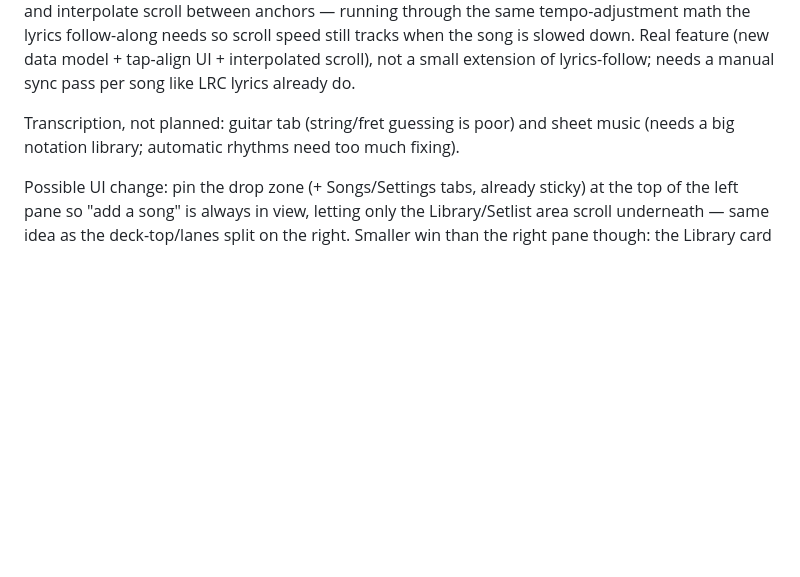
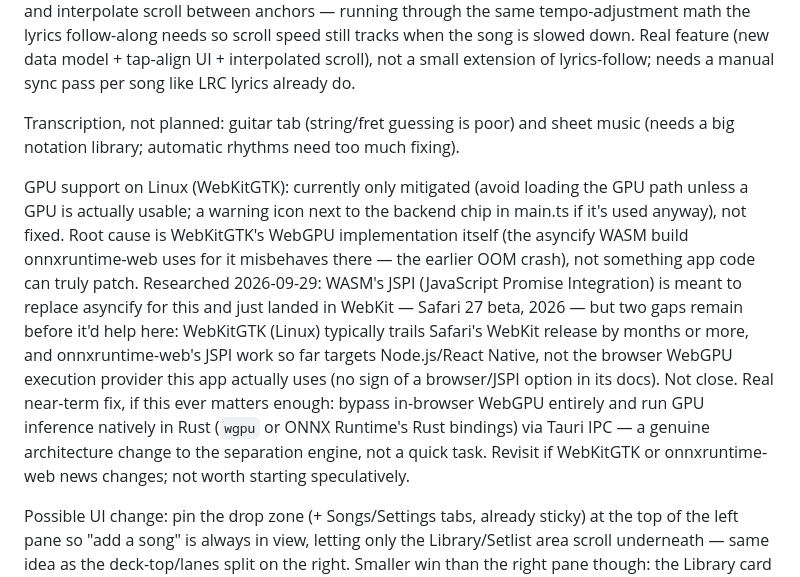
Before and after one commit to Gerschwin/steminize, a Markdown page: BACKLOG.md, the part around the change. Rendered like a GitHub page; blank space fills up the shorter version.

Commit message:
Add GPU-on-Linux research findings to backlog
Co-Authored-By: Claude Sonnet 5 <noreply@anthropic.com>

```diff
--- a/BACKLOG.md
+++ b/BACKLOG.md
@@ -7,6 +7,8 @@ Parked: band collaboration "Session mode" (watch a synced folder, versions, comm
 Scrolling tab in time with the recording: manually-typed tab (the Scratchpad's Tab pane), not auto-transcribed — see the line above about why that's not planned. Tab doesn't have lyrics' one-line-per-moment structure (a tab "line" is several stacked string-rows per bar, and useful granularity is per-column/beat, not per line), so the existing LRC lyrics-follow mechanism can't just be reused as-is. Most practical approach discussed: tap along to mark bar-starts while playing (like the existing Tap-tempo button/markers), store those as timestamp anchors against character positions in the tab, and interpolate scroll between anchors — running through the same tempo-adjustment math the lyrics follow-along needs so scroll speed still tracks when the song is slowed down. Real feature (new data model + tap-align UI + interpolated scroll), not a small extension of lyrics-follow; needs a manual sync pass per song like LRC lyrics already do.
 
 Transcription, not planned: guitar tab (string/fret guessing is poor) and sheet music (needs a big notation library; automatic rhythms need too much fixing).
+
+GPU support on Linux (WebKitGTK): currently only mitigated (avoid loading the GPU path unless a GPU is actually usable; a warning icon next to the backend chip in main.ts if it's used anyway), not fixed. Root cause is WebKitGTK's WebGPU implementation itself (the asyncify WASM build onnxruntime-web uses for it misbehaves there — the earlier OOM crash), not something app code can truly patch. Researched 2026-09-29: WASM's JSPI (JavaScript Promise Integration) is meant to replace asyncify for this and just landed in WebKit — Safari 27 beta, 2026 — but two gaps remain before it'd help here: WebKitGTK (Linux) typically trails Safari's WebKit release by months or more, and onnxruntime-web's JSPI work so far targets Node.js/React Native, not the browser WebGPU execution provider this app actually uses (no sign of a browser/JSPI option in its docs). Not close. Real near-term fix, if this ever matters enough: bypass in-browser WebGPU entirely and run GPU inference natively in Rust (`wgpu` or ONNX Runtime's Rust bindings) via Tauri IPC — a genuine architecture change to the separation engine, not a quick task. Revisit if WebKitGTK or onnxruntime-web news changes; not worth starting speculatively.
 
 Possible UI change: pin the drop zone (+ Songs/Settings tabs, already sticky) at the top of the left pane so "add a song" is always in view, letting only the Library/Setlist area scroll underneath — same idea as the deck-top/lanes split on the right. Smaller win than the right pane though: the Library card already caps itself at a 260px internal scroll, so it doesn't blow out the page the way an open song's lane count does; what mostly drives `.side` scrolling is a short window height, not song count, and pinning the full static block (drop zone, "Open multitrack/folder" buttons, format row) would eat a chunk of a short viewport permanently. Only worth doing if it turns out to be an actual annoyance, not proactively.
 
```
